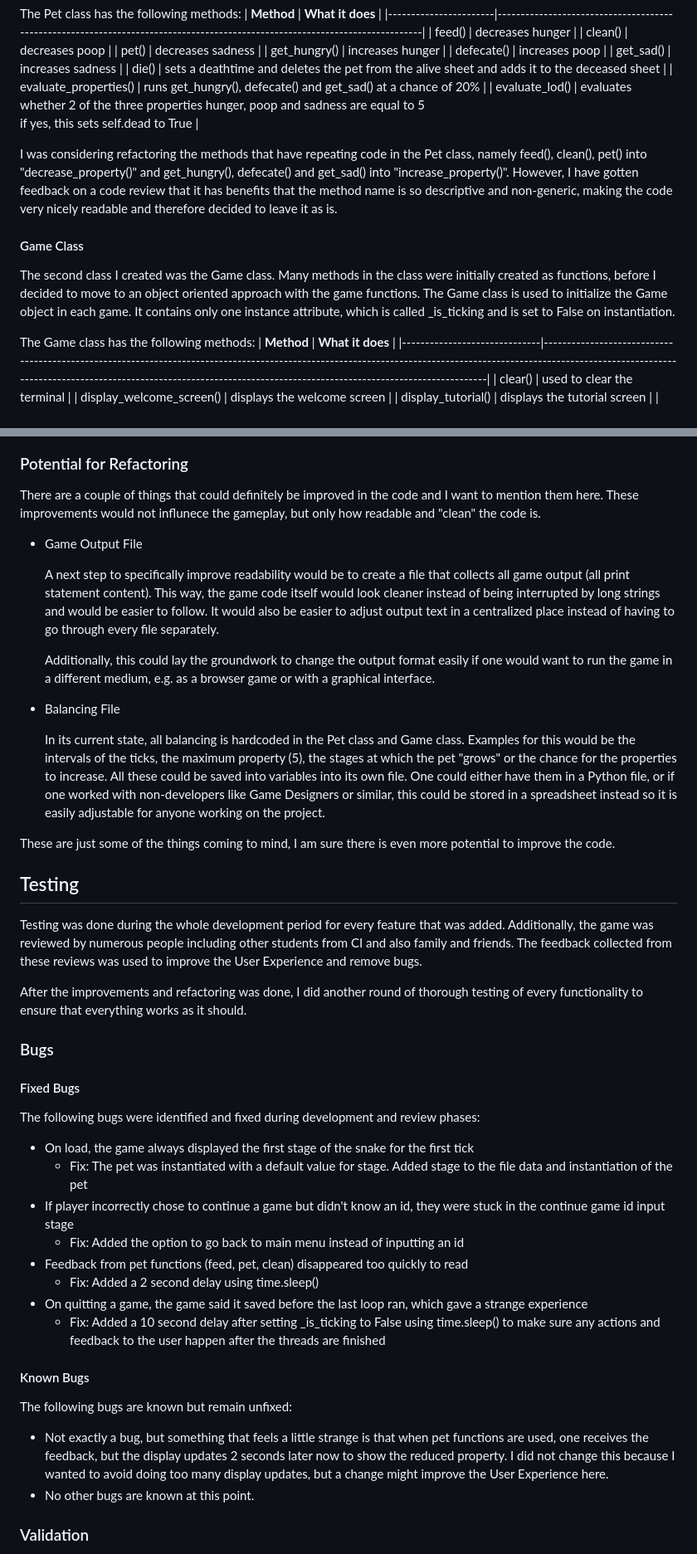
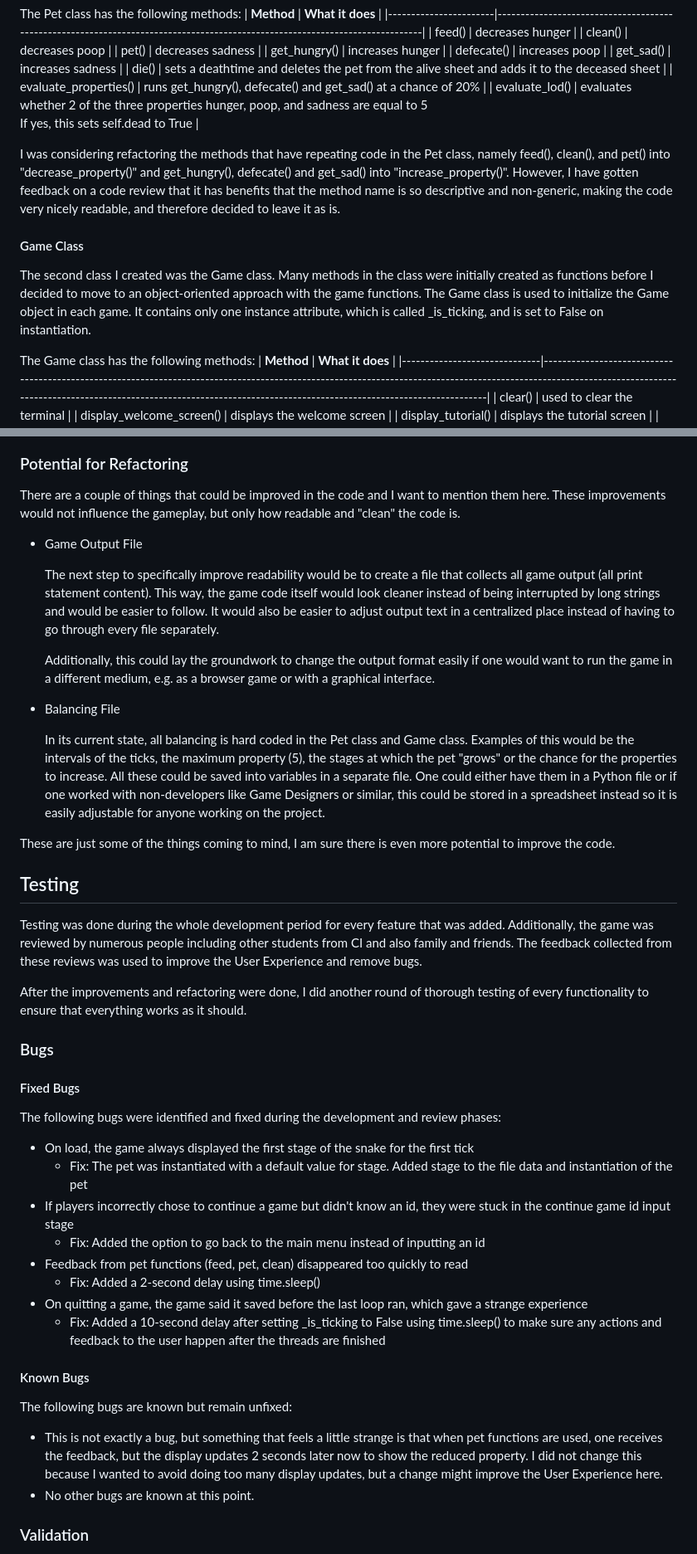
Before and after one commit to hashtag-squirrel/my-little-snek, a Markdown page: README.md, 2 parts joined by grey strips. Shown at 83% size. Rendered like a GitHub page.

```diff
--- a/README.md
+++ b/README.md
@@ -345,14 +345,14 @@ The Pet class has the following methods:
 | get_sad()             | increases sadness                                                                                                           |
 | die()                 | sets a deathtime and deletes the pet from the alive sheet and adds it to the deceased sheet                                 |
 | evaluate_properties() | runs get_hungry(), defecate() and get_sad() at a chance of 20%                                                              |
-| evaluate_lod()        | evaluates whether 2 of the three properties hunger, poop and sadness are equal to 5 <br>if yes, this sets self.dead to True |
+| evaluate_lod()        | evaluates whether 2 of the three properties hunger, poop, and sadness are equal to 5 <br> If yes, this sets self.dead to True |
 
-I was considering refactoring the methods that have repeating code in the Pet class, namely feed(), clean(), pet() into "decrease_property()" and get_hungry(), defecate() and get_sad() into "increase_property()". However, I have gotten feedback on a code review that it has benefits that the method name is so descriptive and non-generic, making the code very nicely readable and therefore decided to leave it as is.
+I was considering refactoring the methods that have repeating code in the Pet class, namely feed(), clean(), and pet() into "decrease_property()" and get_hungry(), defecate() and get_sad() into "increase_property()". However, I have gotten feedback on a code review that it has benefits that the method name is so descriptive and non-generic, making the code very nicely readable, and therefore decided to leave it as is.
 
 #### Game Class
 
-The second class I created was the Game class. Many methods in the class were initially created as functions, before I decided to move to an object oriented approach with the game functions.
-The Game class is used to initialize the Game object in each game. It contains only one instance attribute, which is called _is_ticking and is set to False on instantiation.
+The second class I created was the Game class. Many methods in the class were initially created as functions before I decided to move to an object-oriented approach with the game functions.
+The Game class is used to initialize the Game object in each game. It contains only one instance attribute, which is called _is_ticking, and is set to False on instantiation.
 
 The Game class has the following methods:
 | **Method**                   | **What it does**                                                                                                                                                                                                                                                              |
@@ -410,19 +410,19 @@ I want to stress that no sensitive personal data is stored in the sheet, but mer
 
 ### Potential for Refactoring
 
-There are a couple of things that could definitely be improved in the code and I want to mention them here. These improvements would not influnece the gameplay, but only how readable and "clean" the code is.
+There are a couple of things that could be improved in the code and I want to mention them here. These improvements would not influence the gameplay, but only how readable and "clean" the code is.
 
 - Game Output File
 
-    A next step to specifically improve readability would be to create a file that collects all game output (all print statement content).
+    The next step to specifically improve readability would be to create a file that collects all game output (all print statement content).
     This way, the game code itself would look cleaner instead of being interrupted by long strings and would be easier to follow. It would also be easier to adjust output text in a centralized place instead of having to go through every file separately.
 
     Additionally, this could lay the groundwork to change the output format easily if one would want to run the game in a different medium, e.g. as a browser game or with a graphical interface.
 
 - Balancing File
 
-    In its current state, all balancing is hardcoded in the Pet class and Game class. Examples for this would be the intervals of the ticks, the maximum property (5), the stages at which the pet "grows" or the chance for the properties to increase.
-    All these could be saved into variables into its own file. One could either have them in a Python file, or if one worked with non-developers like Game Designers or similar, this could be stored in a spreadsheet instead so it is easily adjustable for anyone working on the project.
+    In its current state, all balancing is hard coded in the Pet class and Game class. Examples of this would be the intervals of the ticks, the maximum property (5), the stages at which the pet "grows" or the chance for the properties to increase.
+    All these could be saved into variables in a separate file. One could either have them in a Python file or if one worked with non-developers like Game Designers or similar, this could be stored in a spreadsheet instead so it is easily adjustable for anyone working on the project.
 
 These are just some of the things coming to mind, I am sure there is even more potential to improve the code.
 
@@ -431,28 +431,28 @@ These are just some of the things coming to mind, I am sure there is even more p
 Testing was done during the whole development period for every feature that was added.
 Additionally, the game was reviewed by numerous people including other students from CI and also family and friends. The feedback collected from these reviews was used to improve the User Experience and remove bugs.
 
-After the  improvements and refactoring was done, I did another round of thorough testing of every functionality to ensure that everything works as it should.
+After the improvements and refactoring were done, I did another round of thorough testing of every functionality to ensure that everything works as it should.
 
 ### Bugs
 
 #### Fixed Bugs
 
-The following bugs were identified and fixed during development and review phases:
+The following bugs were identified and fixed during the development and review phases:
 
 - On load, the game always displayed the first stage of the snake for the first tick
   - Fix: The pet was instantiated with a default value for stage. Added stage to the file data and instantiation of the pet
-- If player incorrectly chose to continue a game but didn't know an id, they were stuck in the continue game id input stage
-  - Fix: Added the option to go back to main menu instead of inputting an id
+- If players incorrectly chose to continue a game but didn't know an id, they were stuck in the continue game id input stage
+  - Fix: Added the option to go back to the main menu instead of inputting an id
 - Feedback from pet functions (feed, pet, clean) disappeared too quickly to read
-  - Fix: Added a 2 second delay using time.sleep()
+  - Fix: Added a 2-second delay using time.sleep()
 - On quitting a game, the game said it saved before the last loop ran, which gave a strange experience
-  - Fix: Added a 10 second delay after setting _is_ticking to False using time.sleep() to make sure any actions and feedback to the user happen after the threads are finished
+  - Fix: Added a 10-second delay after setting _is_ticking to False using time.sleep() to make sure any actions and feedback to the user happen after the threads are finished
 
 #### Known Bugs
 
 The following bugs are known but remain unfixed:
 
-- Not exactly a bug, but something that feels a little strange is that when pet functions are used, one receives the feedback, but the display updates 2 seconds later now to show the reduced property. I did not change this because I wanted to avoid doing too many display updates, but a change might improve the User Experience here.
+- This is not exactly a bug, but something that feels a little strange is that when pet functions are used, one receives the feedback, but the display updates 2 seconds later now to show the reduced property. I did not change this because I wanted to avoid doing too many display updates, but a change might improve the User Experience here.
 - No other bugs are known at this point.
 
 ### Validation
```
Also changed, not shown: other parts of README.md (+46 -46 lines).
